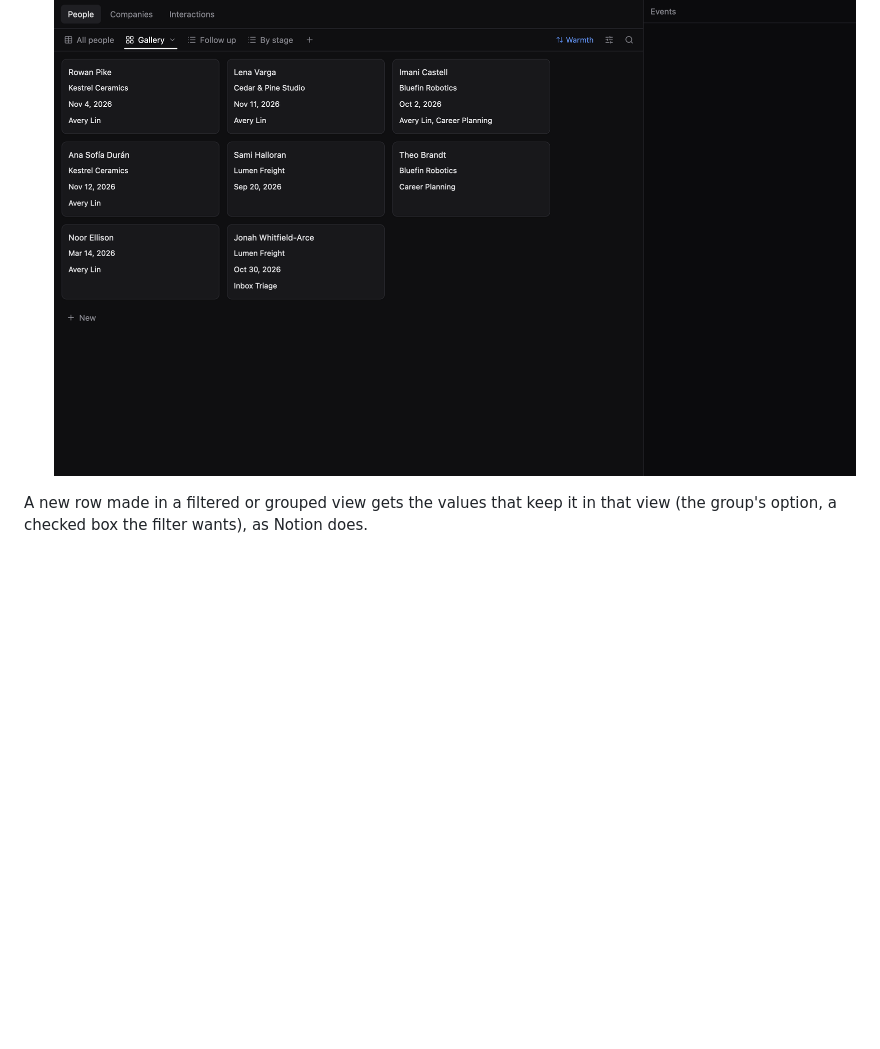
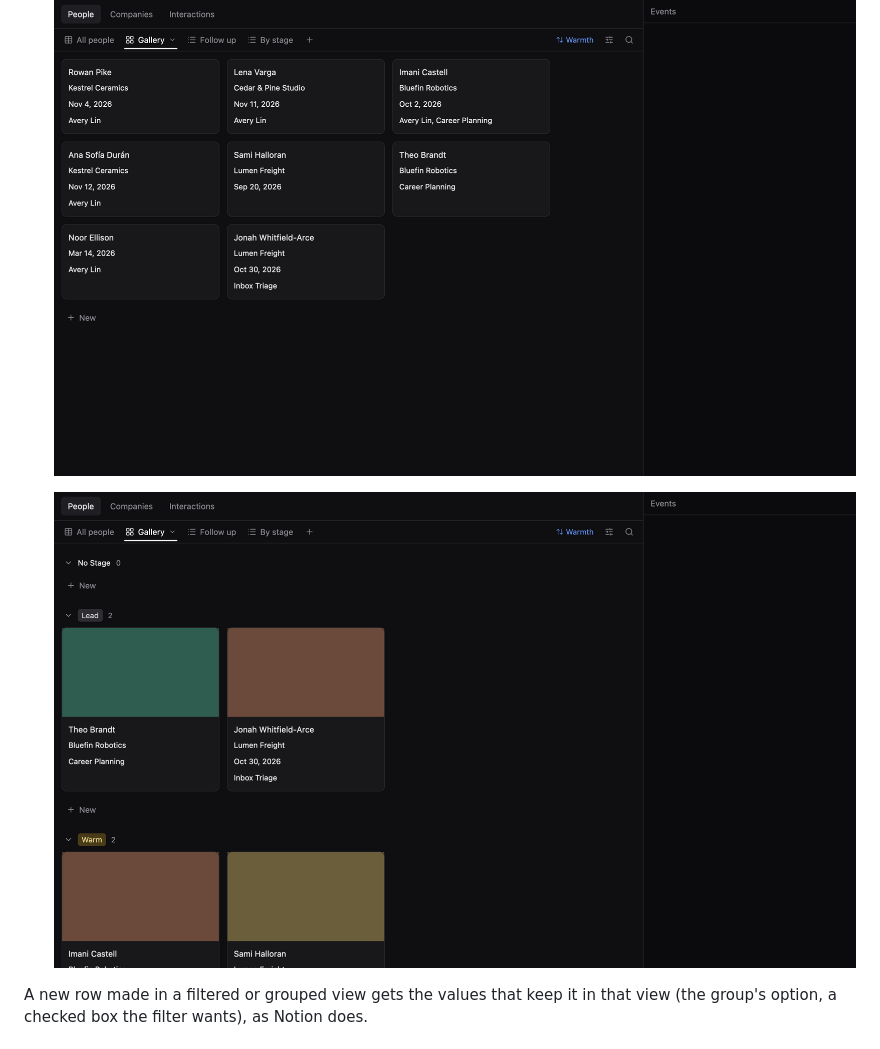
Before and after one commit to trevin-lee/gpui-essentials, a Markdown page: gpui-tables/README.md, the part around the change. Drawn GitHub-style; pictures changed too: gpui-tables/docs/gallery-grouped.png (added); blank space fills up the shorter version.

Commit message:
docs(tables): a picture of a gallery grouped by stage (#467)
Co-authored-by: Claude Opus 5.5 <noreply@anthropic.com>

```diff
--- a/gpui-tables/README.md
+++ b/gpui-tables/README.md
@@ -862,6 +862,8 @@ How each type behaves:
 
   ![The Pipeline view as a gallery: the people as cards in a grid, three to a line, each with its company, last contact and owner](docs/gallery.png)
 
+  ![The Pipeline view as a gallery grouped by stage: a header with each stage's name and count over its own grid of cards, each card with its cover](docs/gallery-grouped.png)
+
 A new row made in a filtered or grouped view gets the values that keep it in that view (the
 group's option, a checked box the filter wants), as Notion does.
 
```
Also changed, not shown: 1 other file.
